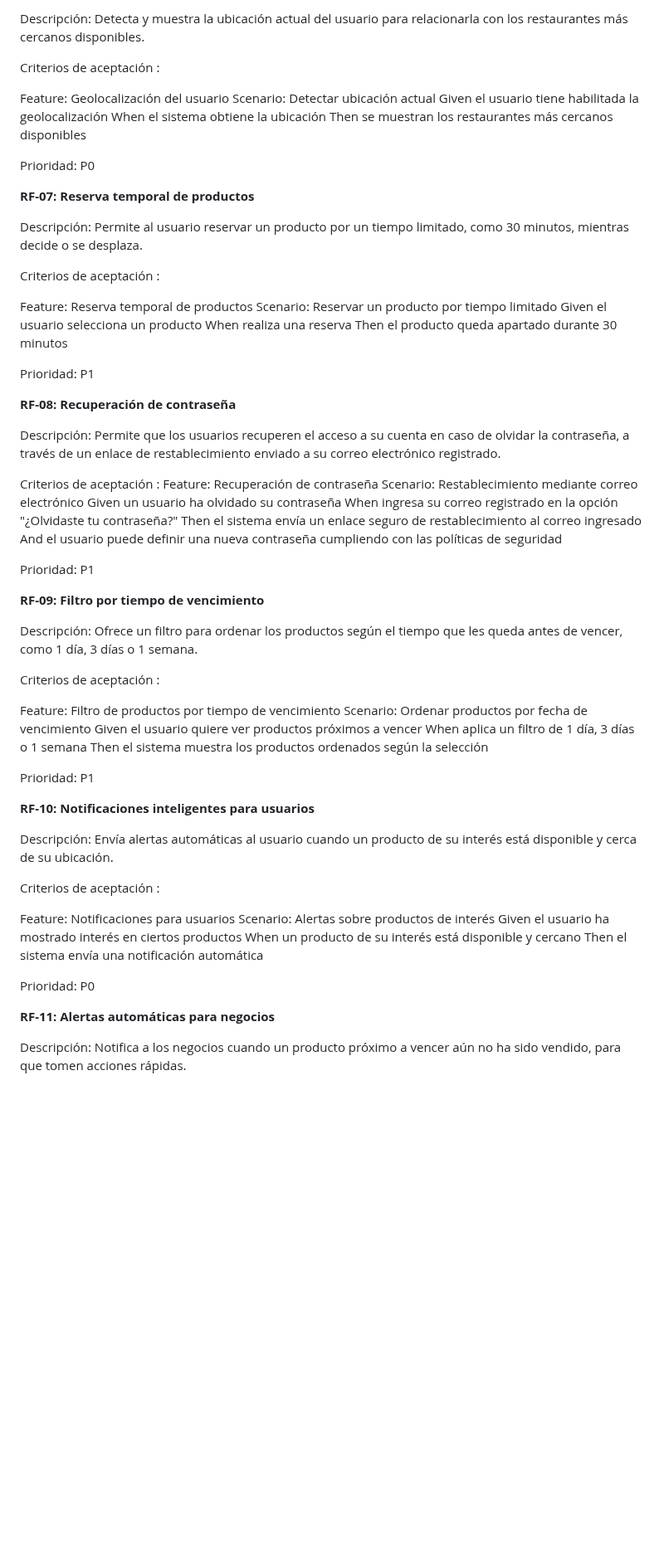
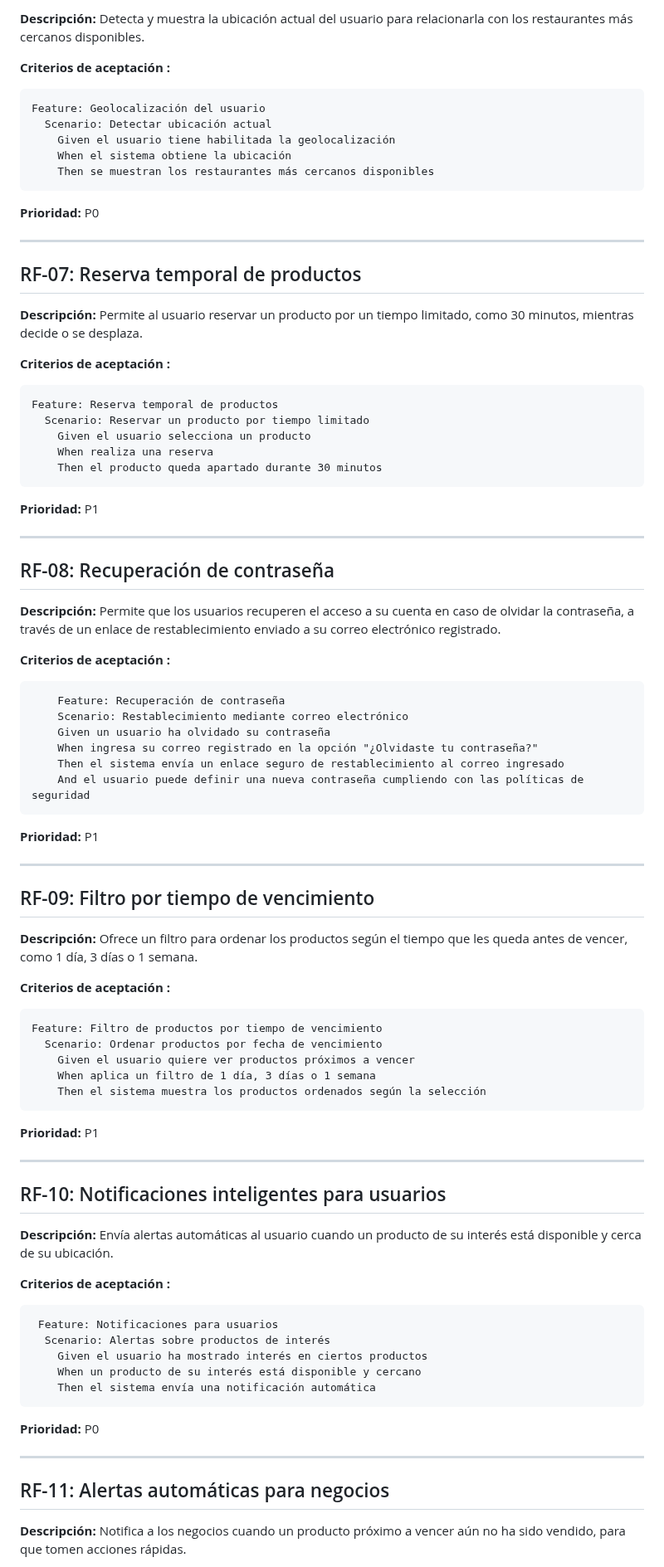
Before and after one commit to restrepo0510/equipo-3-ings-202520, a Markdown page: doc/analysis/requirements-fn.md, the part around one of its changes. Shown at 83% size. GitHub-like rendering; blank space fills up the shorter version.

`````diff
--- a/doc/analysis/requirements-fn.md
+++ b/doc/analysis/requirements-fn.md
@@ -74,73 +89,91 @@ Prioridad: P0
 
-Descripción: Detecta y muestra la ubicación actual del usuario para relacionarla con los restaurantes más cercanos disponibles.
+**Descripción:**
+Detecta y muestra la ubicación actual del usuario para relacionarla con los restaurantes más cercanos disponibles.
 
-Criterios de aceptación :
-
+**Criterios de aceptación :**
+```
 Feature: Geolocalización del usuario
   Scenario: Detectar ubicación actual
     Given el usuario tiene habilitada la geolocalización
     When el sistema obtiene la ubicación
     Then se muestran los restaurantes más cercanos disponibles
+````
+**Prioridad:** P0
 
-Prioridad: P0
+---
 
-**RF-07: Reserva temporal de productos**
+## RF-07: Reserva temporal de productos
 
-Descripción: Permite al usuario reservar un producto por un tiempo limitado, como 30 minutos, mientras decide o se desplaza.
+**Descripción:**
+Permite al usuario reservar un producto por un tiempo limitado, como 30 minutos, mientras decide o se desplaza.
 
-Criterios de aceptación :
-
+**Criterios de aceptación :**
+```
 Feature: Reserva temporal de productos
   Scenario: Reservar un producto por tiempo limitado
     Given el usuario selecciona un producto
     When realiza una reserva
     Then el producto queda apartado durante 30 minutos
+````
+**Prioridad:** P1
 
-Prioridad: P1
+---
 
-**RF-08: Recuperación de contraseña**
+## RF-08: Recuperación de contraseña
 
-Descripción: Permite que los usuarios recuperen el acceso a su cuenta en caso de olvidar la contraseña, a través de un enlace de restablecimiento enviado a su correo electrónico registrado.
+**Descripción:**
+Permite que los usuarios recuperen el acceso a su cuenta en caso de olvidar la contraseña, a través de un enlace de restablecimiento enviado a su correo electrónico registrado.
 
-Criterios de aceptación :
+**Criterios de aceptación :**
+```
     Feature: Recuperación de contraseña
     Scenario: Restablecimiento mediante correo electrónico
     Given un usuario ha olvidado su contraseña
     When ingresa su correo registrado en la opción "¿Olvidaste tu contraseña?"
     Then el sistema envía un enlace seguro de restablecimiento al correo ingresado
     And el usuario puede definir una nueva contraseña cumpliendo con las políticas de seguridad
+````
 
-Prioridad: P1
+**Prioridad:** P1
 
-**RF-09: Filtro por tiempo de vencimiento**
+---
 
-Descripción: Ofrece un filtro para ordenar los productos según el tiempo que les queda antes de vencer, como 1 día, 3 días o 1 semana.
+## RF-09: Filtro por tiempo de vencimiento
 
-Criterios de aceptación :
+**Descripción:**
+Ofrece un filtro para ordenar los productos según el tiempo que les queda antes de vencer, como 1 día, 3 días o 1 semana.
 
+**Criterios de aceptación :**
+```
 Feature: Filtro de productos por tiempo de vencimiento
   Scenario: Ordenar productos por fecha de vencimiento
     Given el usuario quiere ver productos próximos a vencer
     When aplica un filtro de 1 día, 3 días o 1 semana
     Then el sistema muestra los productos ordenados según la selección
+````
+**Prioridad:** P1
 
-Prioridad: P1
+---
 
-**RF-10: Notificaciones inteligentes para usuarios**
+## RF-10: Notificaciones inteligentes para usuarios
 
-Descripción: Envía alertas automáticas al usuario cuando un producto de su interés está disponible y cerca de su ubicación.
+**Descripción:**
+Envía alertas automáticas al usuario cuando un producto de su interés está disponible y cerca de su ubicación.
 
-Criterios de aceptación :
-
+**Criterios de aceptación :**
+```
  Feature: Notificaciones para usuarios
   Scenario: Alertas sobre productos de interés
     Given el usuario ha mostrado interés en ciertos productos
     When un producto de su interés está disponible y cercano
     Then el sistema envía una notificación automática
+````
+**Prioridad:** P0
 
-Prioridad: P0
+---
 
-**RF-11: Alertas automáticas para negocios**
+## RF-11: Alertas automáticas para negocios
 
-Descripción: Notifica a los negocios cuando un producto próximo a vencer aún no ha sido vendido, para que tomen acciones rápidas.
+**Descripción:**
+Notifica a los negocios cuando un producto próximo a vencer aún no ha sido vendido, para que tomen acciones rápidas.
 
`````
Also changed, not shown: other parts of doc/analysis/requirements-fn.md (+84 -52 lines).
